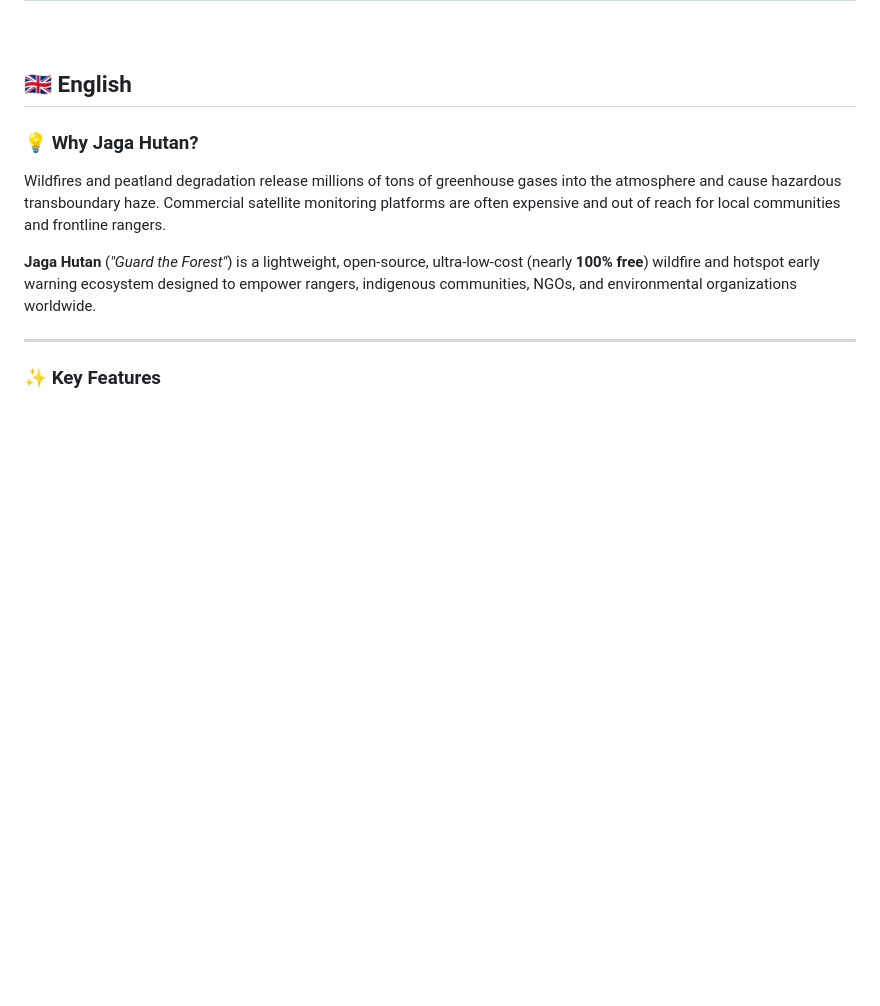
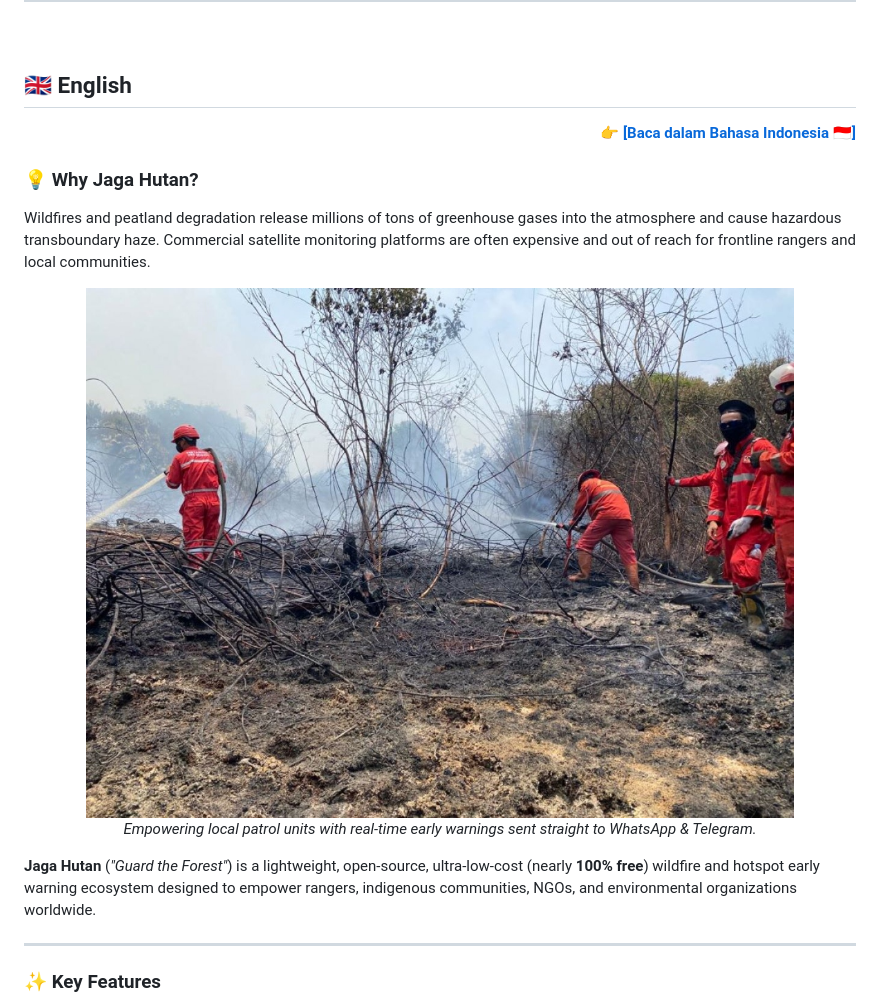
Before and after one commit to angganzcool/Jaga-Hutan, a Markdown page: README.md, the part around the change printed below. Drawn GitHub-style; pictures changed too: docs/images/firefighters_patrol.jpg (added); blank space fills up the shorter version.

```diff
--- a/README.md
+++ b/README.md
@@ -157,8 +175,17 @@ Tentukan wilayah pantauan di [`locations.json`](file:///d:/Jaga%20Hutan/location
 
 ## 🇬🇧 English
 
+<div align="right">
+  <a href="#-bahasa-indonesia">👉 <b>[Baca dalam Bahasa Indonesia 🇮🇩]</b></a>
+</div>
+
 ### 💡 Why Jaga Hutan?
-Wildfires and peatland degradation release millions of tons of greenhouse gases into the atmosphere and cause hazardous transboundary haze. Commercial satellite monitoring platforms are often expensive and out of reach for local communities and frontline rangers.
+Wildfires and peatland degradation release millions of tons of greenhouse gases into the atmosphere and cause hazardous transboundary haze. Commercial satellite monitoring platforms are often expensive and out of reach for frontline rangers and local communities.
+
+<div align="center">
+  <img src="docs/images/firefighters_patrol.jpg" alt="Wildfire Response Patrol" width="85%" style="border-radius: 10px; margin: 12px 0;" />
+  <p><i>Empowering local patrol units with real-time early warnings sent straight to WhatsApp & Telegram.</i></p>
+</div>
 
 **Jaga Hutan** (*"Guard the Forest"*) is a lightweight, open-source, ultra-low-cost (nearly **100% free**) wildfire and hotspot early warning ecosystem designed to empower rangers, indigenous communities, NGOs, and environmental organizations worldwide.
 
```
Also changed, not shown: other parts of README.md (+32 -14 lines), docs/images/wildfire_aerial.png (added), 2 other files.
